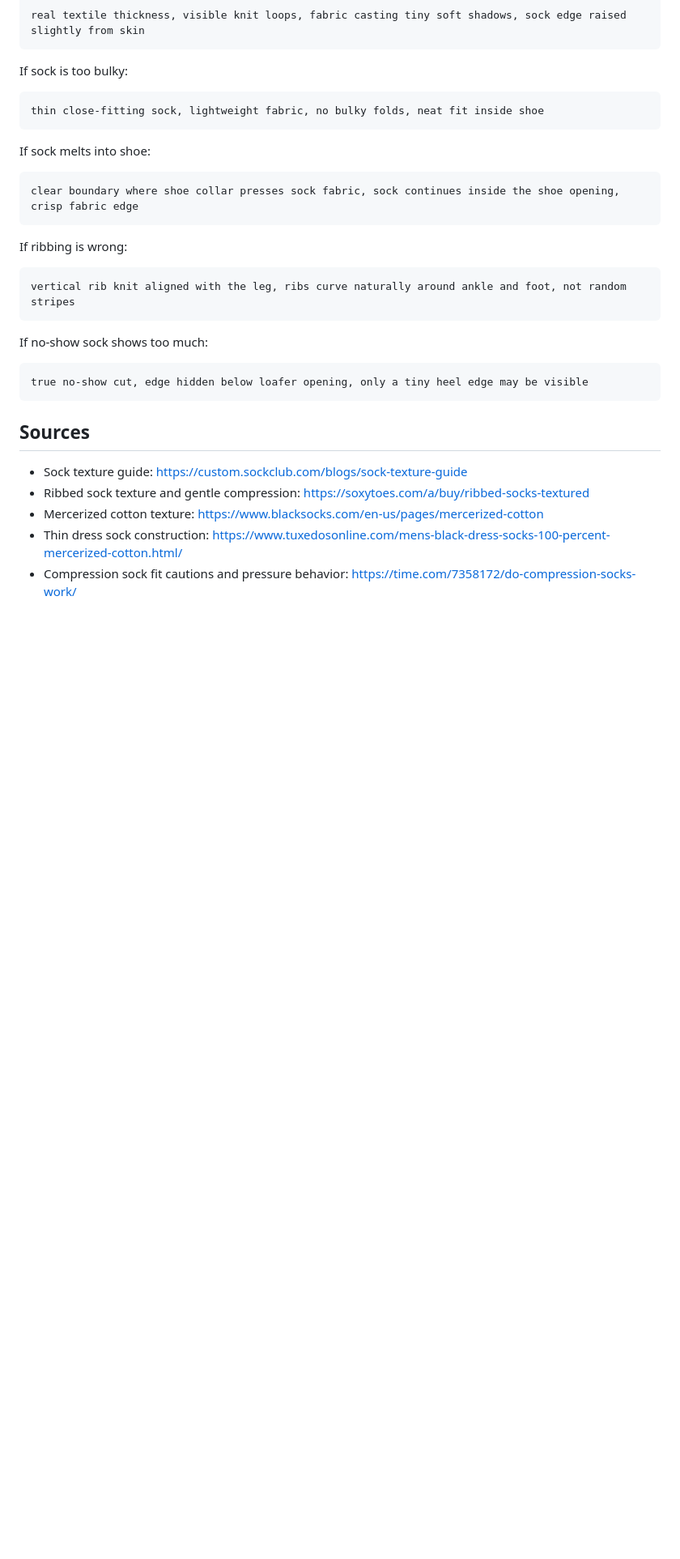
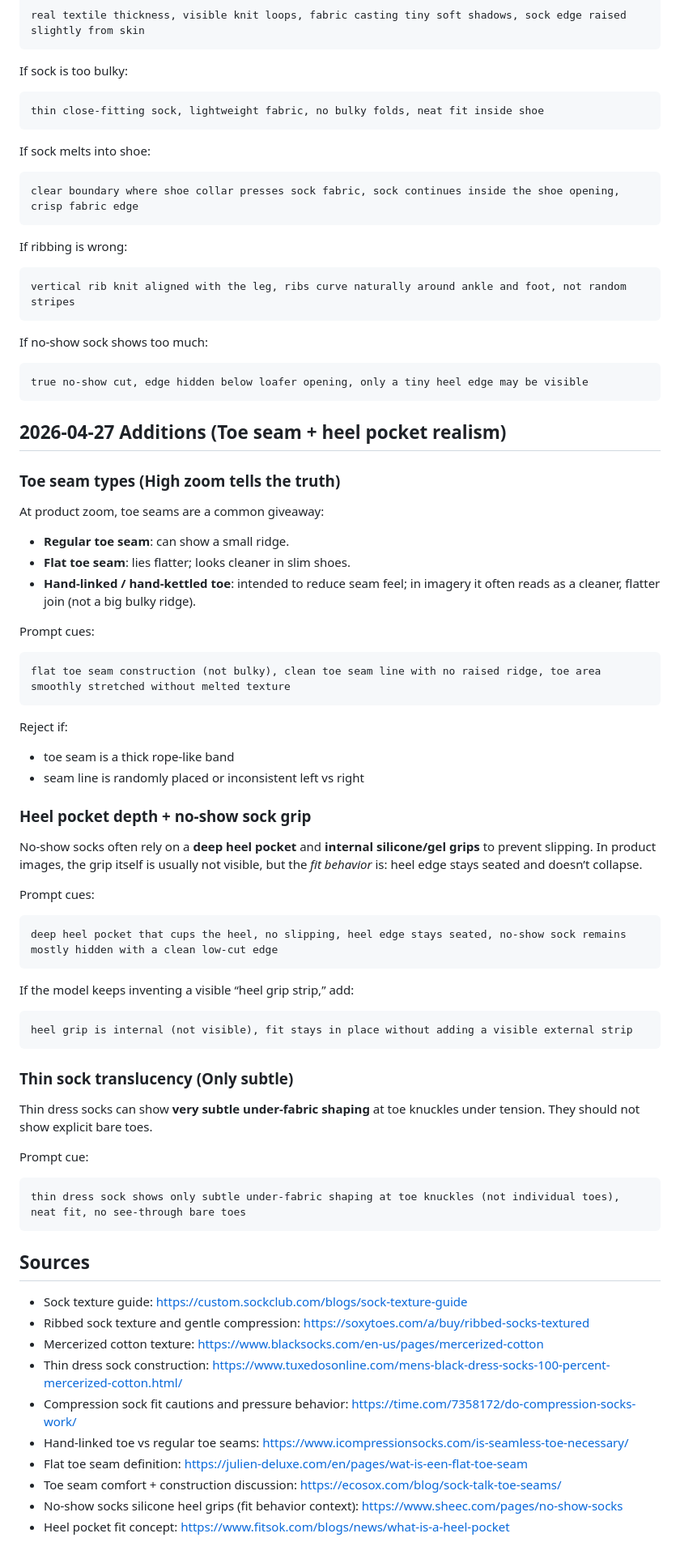
Before and after one commit to vivaca86/wine, a Markdown page: ai-product-image-playbook/sock-detail-study.md, the part around one of its changes. Shown at 81% size. Drawn GitHub-style; blank space fills up the shorter version.

Commit message:
Expand sock seam/heel-pocket micro cues (2026-04-27)

````diff
--- a/ai-product-image-playbook/sock-detail-study.md
+++ b/ai-product-image-playbook/sock-detail-study.md
@@ -242,6 +242,53 @@ If no-show sock shows too much:
 true no-show cut, edge hidden below loafer opening, only a tiny heel edge may be visible
 ```
 
+## 2026-04-27 Additions (Toe seam + heel pocket realism)
+
+### Toe seam types (High zoom tells the truth)
+
+At product zoom, toe seams are a common giveaway:
+
+- **Regular toe seam**: can show a small ridge.
+- **Flat toe seam**: lies flatter; looks cleaner in slim shoes.
+- **Hand-linked / hand-kettled toe**: intended to reduce seam feel; in imagery it often reads as a cleaner, flatter join (not a big bulky ridge).
+
+Prompt cues:
+
+```text
+flat toe seam construction (not bulky), clean toe seam line with no raised ridge, toe area smoothly stretched without melted texture
+```
+
+Reject if:
+
+- toe seam is a thick rope-like band
+- seam line is randomly placed or inconsistent left vs right
+
+### Heel pocket depth + no-show sock grip
+
+No-show socks often rely on a **deep heel pocket** and **internal silicone/gel grips** to prevent slipping. In product images, the grip itself is usually not visible, but the *fit behavior* is: heel edge stays seated and doesn’t collapse.
+
+Prompt cues:
+
+```text
+deep heel pocket that cups the heel, no slipping, heel edge stays seated, no-show sock remains mostly hidden with a clean low-cut edge
+```
+
+If the model keeps inventing a visible “heel grip strip,” add:
+
+```text
+heel grip is internal (not visible), fit stays in place without adding a visible external strip
+```
+
+### Thin sock translucency (Only subtle)
+
+Thin dress socks can show **very subtle under-fabric shaping** at toe knuckles under tension. They should not show explicit bare toes.
+
+Prompt cue:
+
+```text
+thin dress sock shows only subtle under-fabric shaping at toe knuckles (not individual toes), neat fit, no see-through bare toes
+```
+
 ## Sources
 
 - Sock texture guide: https://custom.sockclub.com/blogs/sock-texture-guide
@@ -249,3 +296,8 @@ true no-show cut, edge hidden below loafer opening, only a tiny heel edge may be
 - Mercerized cotton texture: https://www.blacksocks.com/en-us/pages/mercerized-cotton
 - Thin dress sock construction: https://www.tuxedosonline.com/mens-black-dress-socks-100-percent-mercerized-cotton.html/
 - Compression sock fit cautions and pressure behavior: https://time.com/7358172/do-compression-socks-work/
+- Hand-linked toe vs regular toe seams: https://www.icompressionsocks.com/is-seamless-toe-necessary/
+- Flat toe seam definition: https://julien-deluxe.com/en/pages/wat-is-een-flat-toe-seam
+- Toe seam comfort + construction discussion: https://ecosox.com/blog/sock-talk-toe-seams/
+- No-show socks silicone heel grips (fit behavior context): https://www.sheec.com/pages/no-show-socks
+- Heel pocket fit concept: https://www.fitsok.com/blogs/news/what-is-a-heel-pocket
````
Also changed, not shown: other parts of ai-product-image-playbook/sock-detail-study.md (+1 -1 lines).
